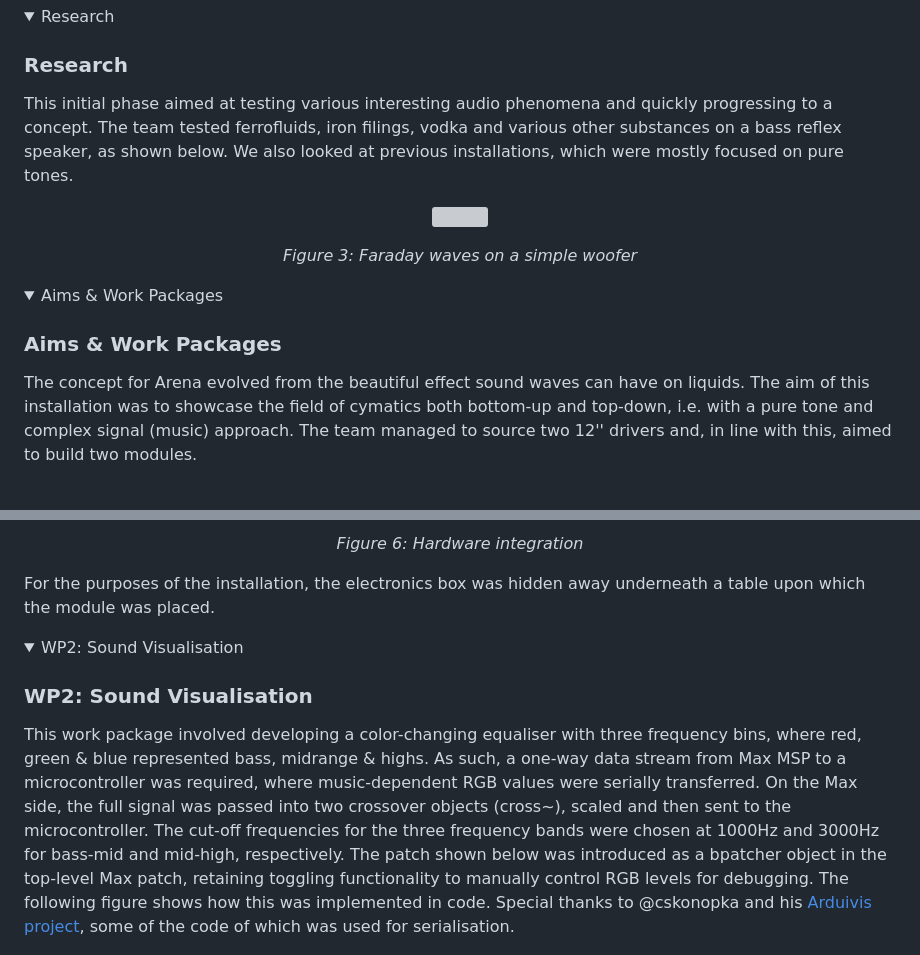
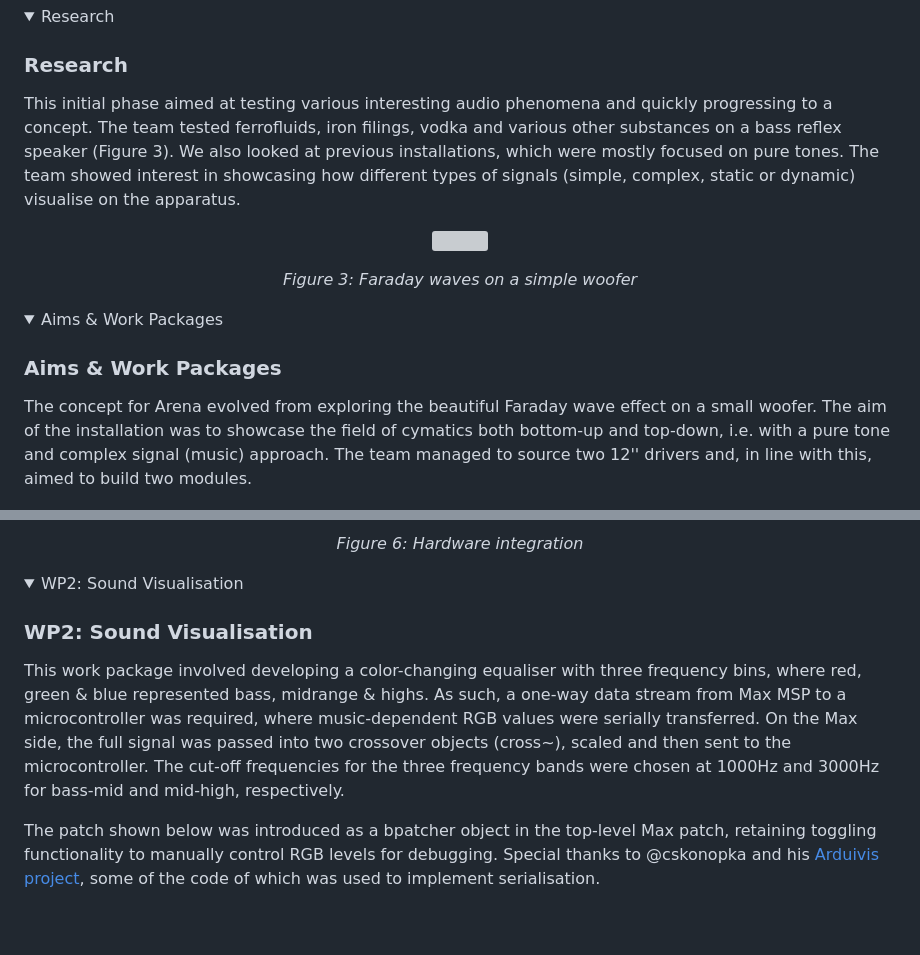
Before and after one commit to paolofalcoruegg/axp, a Markdown page: README.md, 2 parts joined by grey strips. GitHub-like rendering; folded sections open; blank space fills up the shorter version; grey boxes are pictures that could not be loaded.

```diff
--- a/README.md
+++ b/README.md
@@ -53,7 +53,7 @@ This effect can be extended to liquids that are placed on a vertically oscillati
 
 ### Research
 
-This initial phase aimed at testing various interesting audio phenomena and quickly progressing to a concept. The team tested ferrofluids, iron filings, vodka and various other substances on a bass reflex speaker, as shown below. We also looked at previous installations, which were mostly focused on pure tones.
+This initial phase aimed at testing various interesting audio phenomena and quickly progressing to a concept. The team tested ferrofluids, iron filings, vodka and various other substances on a bass reflex speaker (Figure 3). We also looked at previous installations, which were mostly focused on pure tones. The team showed interest in showcasing how different types of signals (simple, complex, static or dynamic) visualise on the apparatus.
 
 <p align="center"><img width="350" src=".github/Research.gif"></p>
 <p align="center"><em>Figure 3: Faraday waves on a simple woofer</em></p>
@@ -70,7 +70,7 @@ This initial phase aimed at testing various interesting audio phenomena and quic
 <summary style="font-size: medium">Aims & Work Packages</summary><br>
 -->
 
-The concept for Arena evolved from the beautiful effect sound waves can have on liquids. The aim of this installation was to showcase the field of cymatics both bottom-up and top-down, i.e. with a pure tone and complex signal (music) approach. The team managed to source two 12'' drivers and, in line with this, aimed to build two modules.
+The concept for Arena evolved from exploring the beautiful Faraday wave effect on a small woofer. The aim of the installation was to showcase the field of cymatics both bottom-up and top-down, i.e. with a pure tone and complex signal (music) approach. The team managed to source two 12'' drivers and, in line with this, aimed to build two modules.
 
 <p align="center"><img width="700" src=".github/ConceptOne.jpg"><img width="700" src=".github/ConceptTwo.jpg"></p>
 <p align="center"><em>Figure 4: Concept sketches</em></p>
@@ -113,8 +113,6 @@ The components were connected using a plethora of 3.5mm, 6.35mm and speaker cabl
 
 <p align="center"><img width="700" src=".github/IntegrationProcess.jpg"></p>
 <p align="center"><em>Figure 6: Hardware integration</em></p>
-
-For the purposes of the installation, the electronics box was hidden away underneath a table upon which the module was placed.
 
 </details>
 
@@ -123,7 +121,9 @@ For the purposes of the installation, the electronics box was hidden away undern
 
 ### WP2: Sound Visualisation
 
-This work package involved developing a color-changing equaliser with three frequency bins, where red, green & blue represented bass, midrange & highs. As such, a one-way data stream from Max MSP to a microcontroller was required, where music-dependent RGB values were serially transferred. On the Max side, the full signal was passed into two crossover objects (cross~), scaled and then sent to the microcontroller. The cut-off frequencies for the three frequency bands were chosen at 1000Hz and 3000Hz for bass-mid and mid-high, respectively. The patch shown below was introduced as a bpatcher object in the top-level Max patch, retaining toggling functionality to manually control RGB levels for debugging. The following figure shows how this was implemented in code. Special thanks to @cskonopka and his [Arduivis project](https://github.com/cskonopka/arduivishttps://github.com/cskonopka/arduivis), some of the code of which was used for serialisation.
+This work package involved developing a color-changing equaliser with three frequency bins, where red, green & blue represented bass, midrange & highs. As such, a one-way data stream from Max MSP to a microcontroller was required, where music-dependent RGB values were serially transferred. On the Max side, the full signal was passed into two crossover objects (cross~), scaled and then sent to the microcontroller. The cut-off frequencies for the three frequency bands were chosen at 1000Hz and 3000Hz for bass-mid and mid-high, respectively.
+
+The patch shown below was introduced as a bpatcher object in the top-level Max patch, retaining toggling functionality to manually control RGB levels for debugging. Special thanks to @cskonopka and his [Arduivis project](https://github.com/cskonopka/arduivishttps://github.com/cskonopka/arduivis), some of the code of which was used to implement serialisation.
 
 <p align="center"><img width="700" src=".github/LEDControl.jpeg"></p>
 <p align="center"><img width="450" src=".github/SerialHandler.jpg"></p>
```
Also changed, not shown: other parts of README.md (+23 -19 lines), .github/BuildProcessOne.jpg (added), .github/SoftwareDiagram.png (added), 2 other files.
